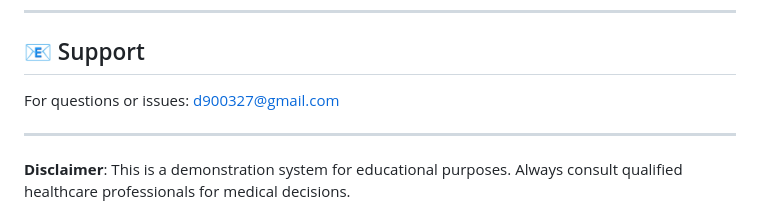
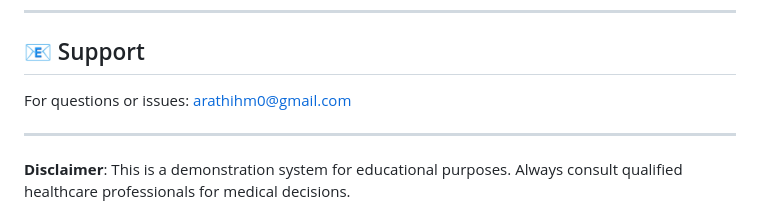
Before and after one commit to Arathi-HM/AI-Driven-healthcare-system-for-multi-disease-prediction-and-diagnosis, a Markdown page: README.md, the part around the change. Rendered like a GitHub page.

```diff
--- a/README.md
+++ b/README.md
@@ -541,7 +541,7 @@ Your MedPredict system is **production-ready** with:
 
 ## 📧 Support
 
-For questions or issues: d900327@gmail.com
+For questions or issues: arathihm0@gmail.com
 
 ---
 
```
